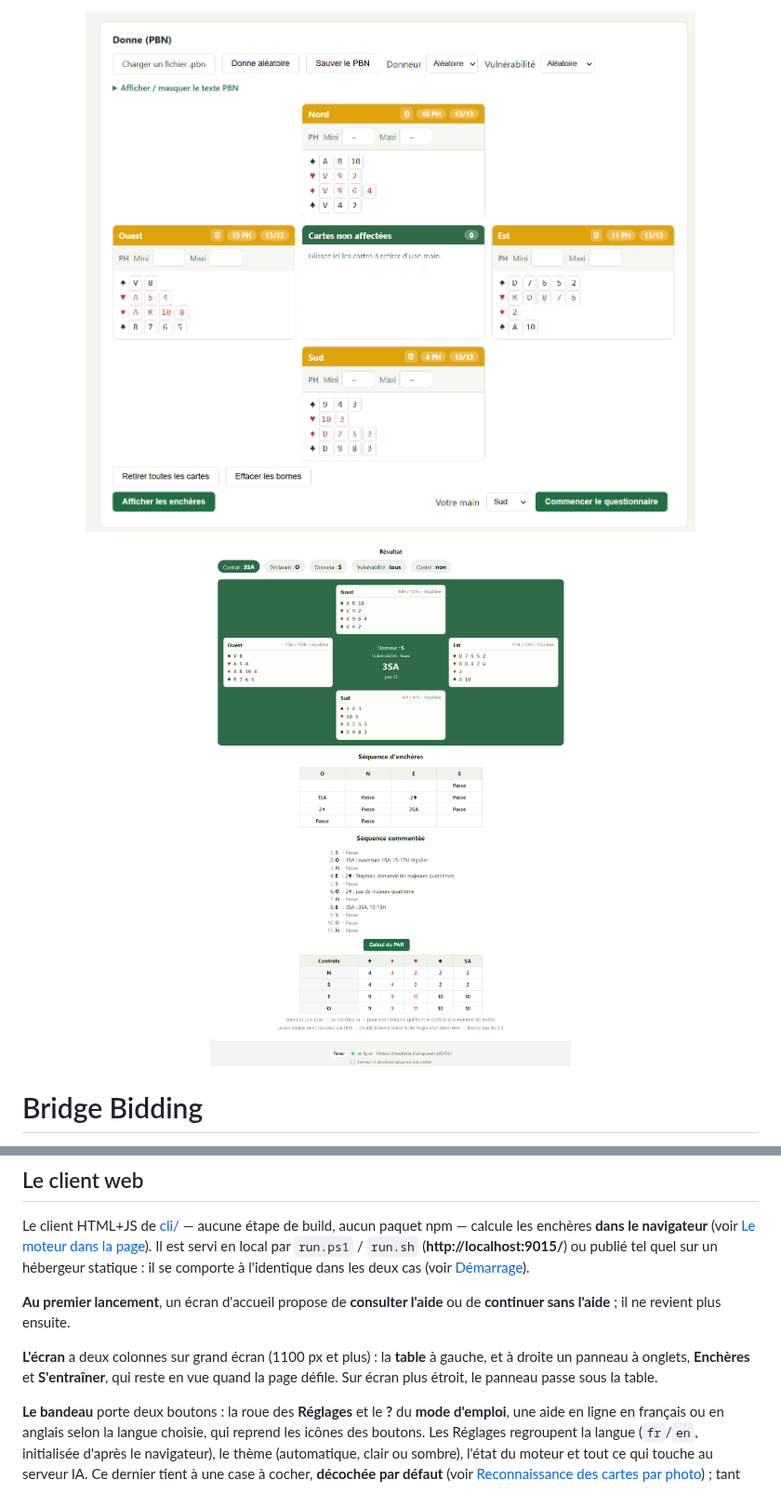
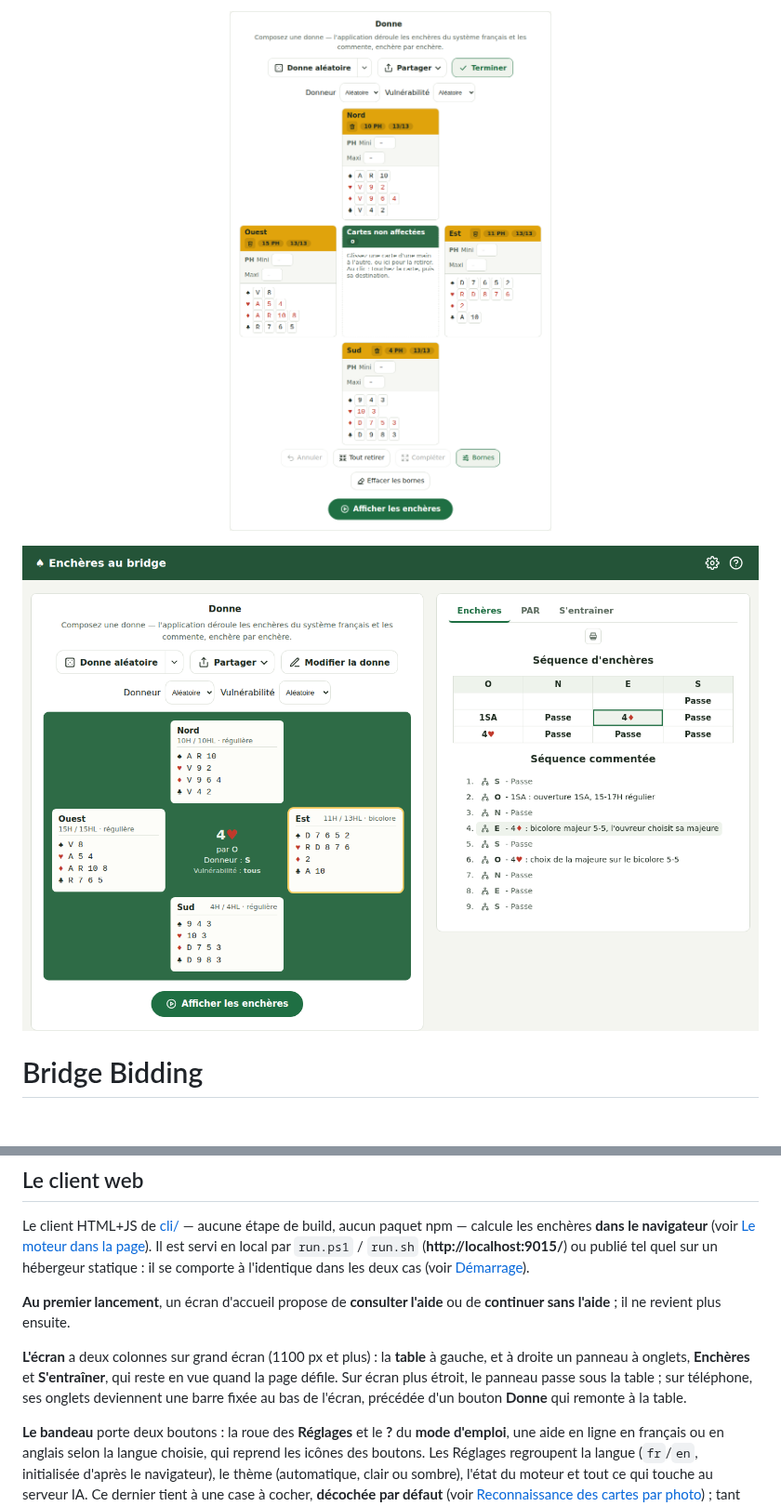
Before and after one commit to JeanJacquesSerpoul/encheres-bridge, a Markdown page: README.md, 2 parts joined by grey strips. Shown at 93% size. GitHub-like rendering; pictures changed too: docs/donne.png, docs/resultat.png; blank space fills up the shorter version.

```diff
--- a/README.md
+++ b/README.md
@@ -1,5 +1,5 @@
 <p align="center">
-  <img src="docs/donne.png" alt="Composition de la donne : les quatre mains, leurs bornes de points et la zone des cartes non affectées, avant le calcul des enchères ou le questionnaire" width="900">
+  <img src="docs/donne.png" alt="La table en édition : la barre Donne aléatoire, Partager, Terminer ; les quatre mains avec leurs bornes de points, la zone des cartes non affectées, les commandes d'édition et le bouton Afficher les enchères" width="560">
 </p>
 
 <p align="center">
@@ -248,7 +248,7 @@ Le client HTML+JS de [cli/](cli/) — aucune étape de build, aucun paquet npm
 
 **Au premier lancement**, un écran d'accueil propose de **consulter l'aide** ou de **continuer sans l'aide** ; il ne revient plus ensuite.
 
-**L'écran** a deux colonnes sur grand écran (1100 px et plus) : la **table** à gauche, et à droite un panneau à onglets, **Enchères** et **S'entraîner**, qui reste en vue quand la page défile. Sur écran plus étroit, le panneau passe sous la table.
+**L'écran** a deux colonnes sur grand écran (1100 px et plus) : la **table** à gauche, et à droite un panneau à onglets, **Enchères** et **S'entraîner**, qui reste en vue quand la page défile. Sur écran plus étroit, le panneau passe sous la table ; sur téléphone, ses onglets deviennent une barre fixée au bas de l'écran, précédée d'un bouton **Donne** qui remonte à la table.
 
 **Le bandeau** porte deux boutons : la roue des **Réglages** et le **?** du **mode d'emploi**, une aide en ligne en français ou en anglais selon la langue choisie, qui reprend les icônes des boutons. Les Réglages regroupent la langue (`fr`/`en`, initialisée d'après le navigateur), le thème (automatique, clair ou sombre), l'état du moteur et tout ce qui touche au serveur IA. Ce dernier tient à une case à cocher, **décochée par défaut** (voir [Reconnaissance des cartes par photo](#reconnaissance-des-cartes-par-photo-serveur-ia)) ; tant qu'elle est décochée, ni la barre du serveur IA, ni les boutons appareil photo, ni son état n'apparaissent.
 
```
Also changed, not shown: other parts of README.md (+1 -1 lines), 3 other files.
